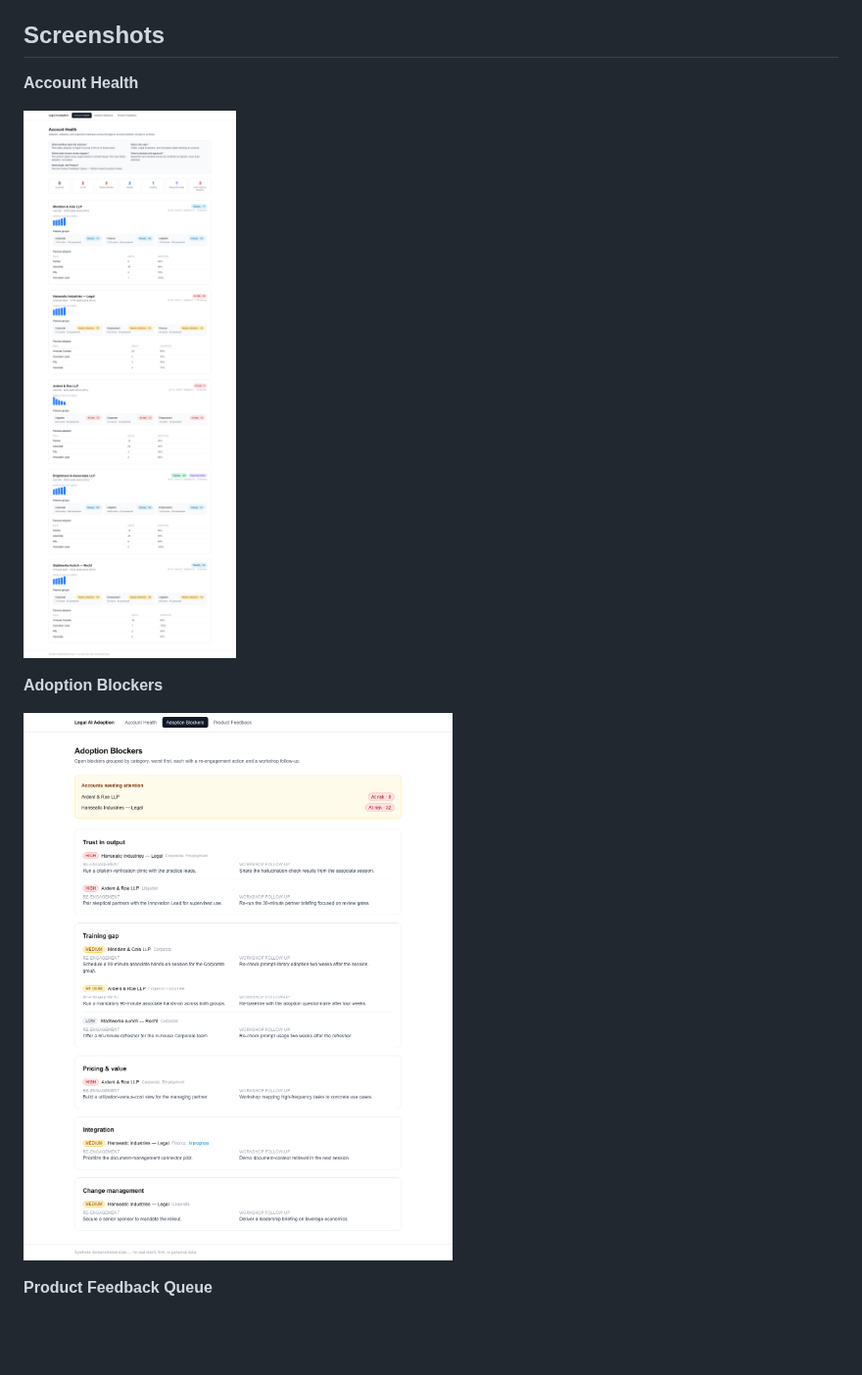
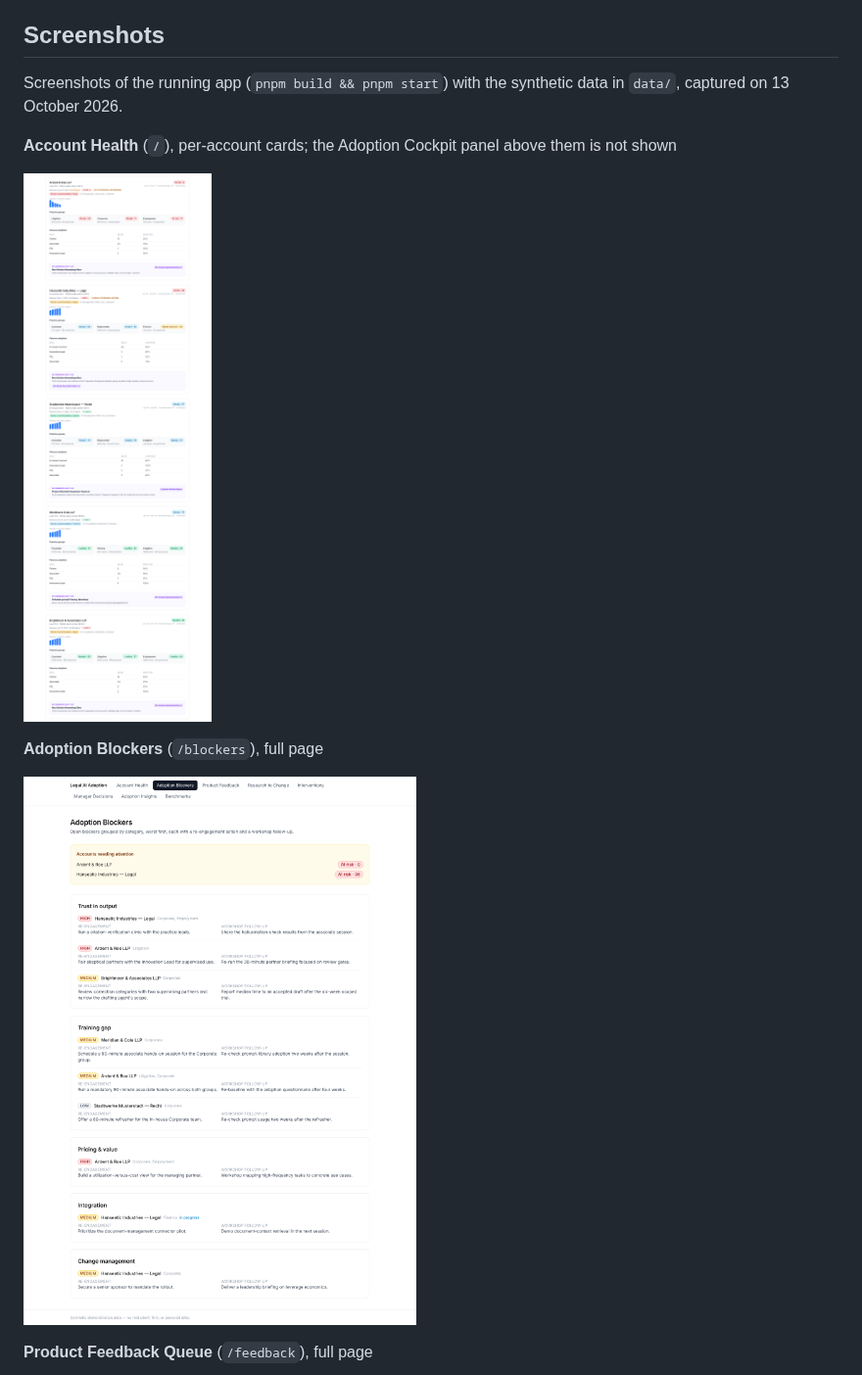
Before and after one commit to sebastianfoerste/legal-ai-adoption-dashboard, a Markdown page: README.md, the part around one of its changes. Shown at 98% size. GitHub-like rendering; pictures changed too: docs/demo.png, docs/screenshots/account-health.png, docs/screenshots/blockers.png; blank space fills up the shorter version.

Commit message:
docs: recapture the dashboard screenshots after the account rename
The README hero image and the three screenshots still showed the old
account name and predated the current navigation. Replace them with
screenshots of the running production build (next build, next start)
at 1280 px: the top of Account Health for the hero, the per-account
cards of Account Health, and full pages of Adoption Blockers and the
Product Feedback Queue. The captions now say what each image shows.

Co-Authored-By: Claude Opus 5.5 <noreply@anthropic.com>
Claude-Session: https://claude.ai/code/session_01CJQZJdXPxSMDFfTaYFLzea

```diff
--- a/README.md
+++ b/README.md
@@ -108,15 +110,17 @@ The two scenarios are Stadtwerke Musterstadt (`/accounts/acct-005`, scenario A)
 
 ## Screenshots
 
-**Account Health**
+Screenshots of the running app (`pnpm build && pnpm start`) with the synthetic data in `data/`, captured on 13 October 2026.
+
+**Account Health** (`/`), per-account cards; the Adoption Cockpit panel above them is not shown
 
 ![Account Health](docs/screenshots/account-health.png)
 
-**Adoption Blockers**
+**Adoption Blockers** (`/blockers`), full page
 
 ![Adoption Blockers](docs/screenshots/blockers.png)
 
-**Product Feedback Queue**
+**Product Feedback Queue** (`/feedback`), full page
 
 ![Product Feedback Queue](docs/screenshots/feedback.png)
 
```
Also changed, not shown: other parts of README.md (+3 -1 lines), docs/screenshots/feedback.png.
